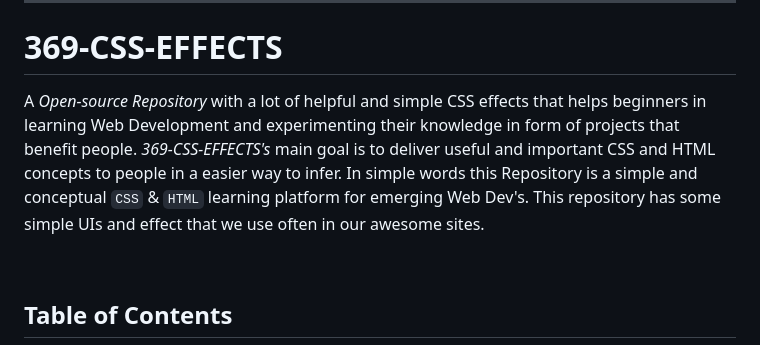
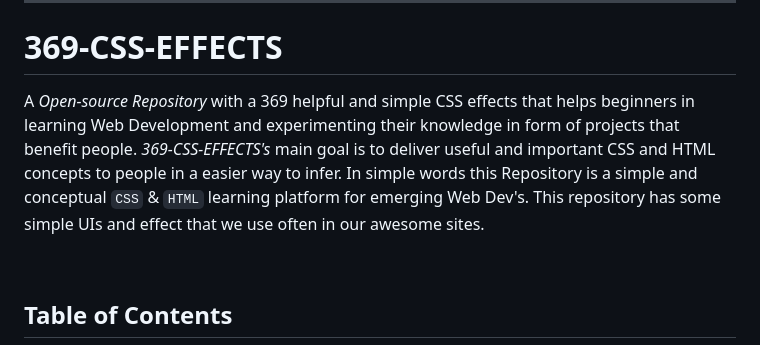
Before and after one commit to Yuheshpandian/369-CSS-EFFECTS, a Markdown page: README.md, the part around the change. Drawn GitHub-style.

```diff
--- a/README.md
+++ b/README.md
@@ -2,7 +2,7 @@
 
 # **369-CSS-EFFECTS**
 
-A _Open-source Repository_ with a lot of helpful and simple CSS effects that helps beginners in learning Web Development and experimenting their knowledge in form of projects that benefit people. *369-CSS-EFFECTS's* main goal is to deliver useful and important CSS and HTML concepts to people in a easier way to infer. In simple words this Repository is a simple and conceptual `CSS` & `HTML` learning platform for emerging Web Dev's. This repository has some simple UIs and effect that we use often in our awesome sites.
+A _Open-source Repository_ with a 369 helpful and simple CSS effects that helps beginners in learning Web Development and experimenting their knowledge in form of projects that benefit people. *369-CSS-EFFECTS's* main goal is to deliver useful and important CSS and HTML concepts to people in a easier way to infer. In simple words this Repository is a simple and conceptual `CSS` & `HTML` learning platform for emerging Web Dev's. This repository has some simple UIs and effect that we use often in our awesome sites.
 
 <br>
 
```
